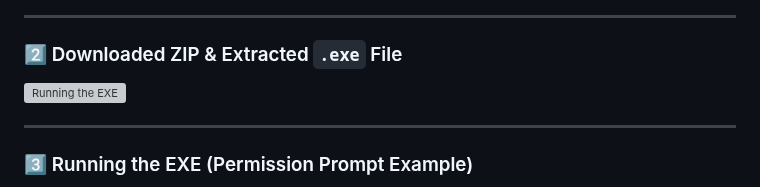
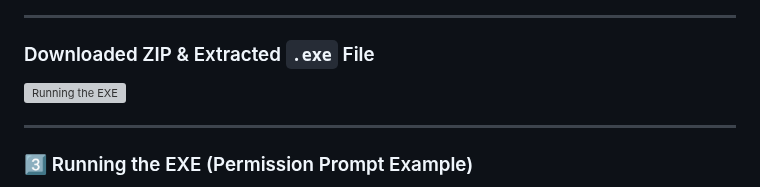
Before and after one commit to FaizalRahman01/Ransomware_Simulator, a Markdown page: README.md, the part around the change. Drawn GitHub-style; grey boxes are pictures that could not be loaded.

```diff
--- a/README.md
+++ b/README.md
@@ -855,8 +855,9 @@ This confirms the working of the decryptor tool.
 
 ---
 
-### 2️⃣ Downloaded ZIP & Extracted `.exe` File
+### Downloaded ZIP & Extracted `.exe` File
 ![Running the EXE](./apk%20files%20%20AND%20exe%20Files/Running%20the%20EXE%20%20.png)
+
 
 
 ---
```
